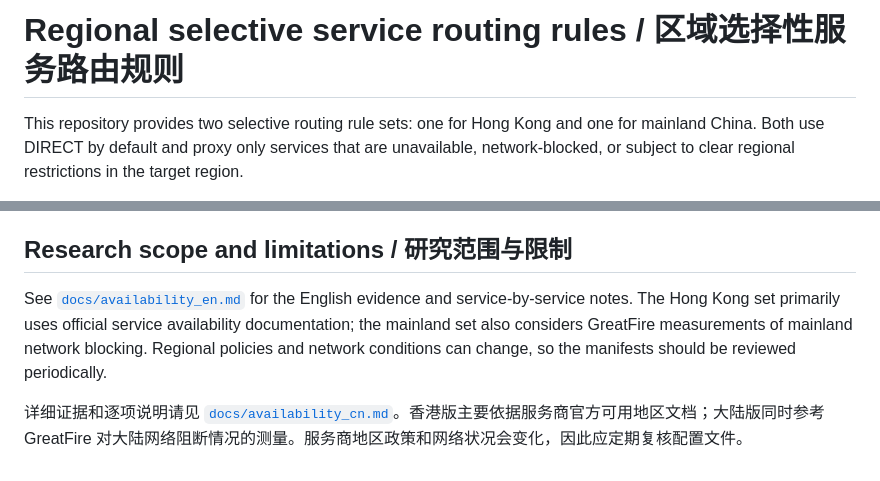
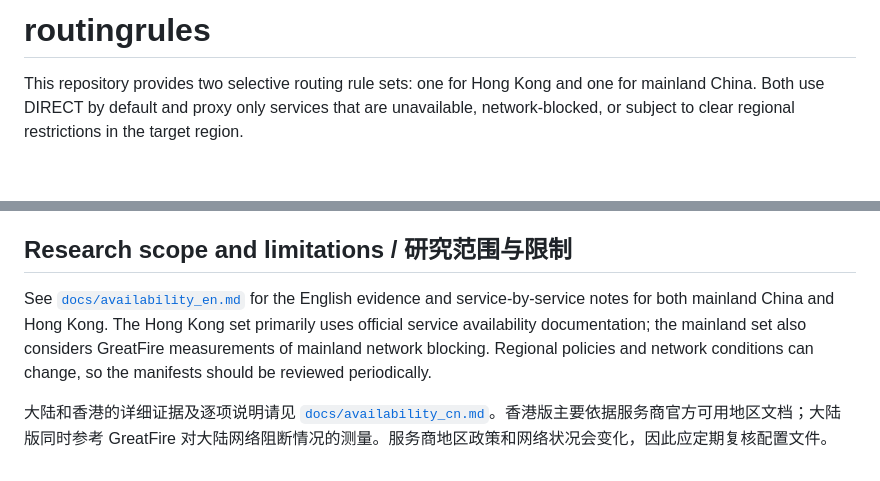
Before and after one commit to ryanyunfanxie/routingrules, a Markdown page: README.md, 2 parts joined by grey strips. Drawn GitHub-style; blank space fills up the shorter version.

```diff
--- a/README.md
+++ b/README.md
@@ -1,4 +1,4 @@
-# Regional selective service routing rules / 区域选择性服务路由规则
+# routingrules
 
 This repository provides two selective routing rule sets: one for Hong Kong and one for mainland China. Both use DIRECT by default and proxy only services that are unavailable, network-blocked, or subject to clear regional restrictions in the target region.
 
@@ -64,6 +64,6 @@ v2rayN JSON 格式依据 [v2rayN 自定义路由规则说明](https://github.com
 
 ## Research scope and limitations / 研究范围与限制
 
-See [`docs/availability_en.md`](docs/availability_en.md) for the English evidence and service-by-service notes. The Hong Kong set primarily uses official service availability documentation; the mainland set also considers GreatFire measurements of mainland network blocking. Regional policies and network conditions can change, so the manifests should be reviewed periodically.
+See [`docs/availability_en.md`](docs/availability_en.md) for the English evidence and service-by-service notes for both mainland China and Hong Kong. The Hong Kong set primarily uses official service availability documentation; the mainland set also considers GreatFire measurements of mainland network blocking. Regional policies and network conditions can change, so the manifests should be reviewed periodically.
 
-详细证据和逐项说明请见 [`docs/availability_cn.md`](docs/availability_cn.md)。香港版主要依据服务商官方可用地区文档；大陆版同时参考 GreatFire 对大陆网络阻断情况的测量。服务商地区政策和网络状况会变化，因此应定期复核配置文件。
+大陆和香港的详细证据及逐项说明请见 [`docs/availability_cn.md`](docs/availability_cn.md)。香港版主要依据服务商官方可用地区文档；大陆版同时参考 GreatFire 对大陆网络阻断情况的测量。服务商地区政策和网络状况会变化，因此应定期复核配置文件。
```
Also changed, not shown: docs/availability_cn.md (+4 -2 lines), docs/availability_en.md (+3 -1 lines).
